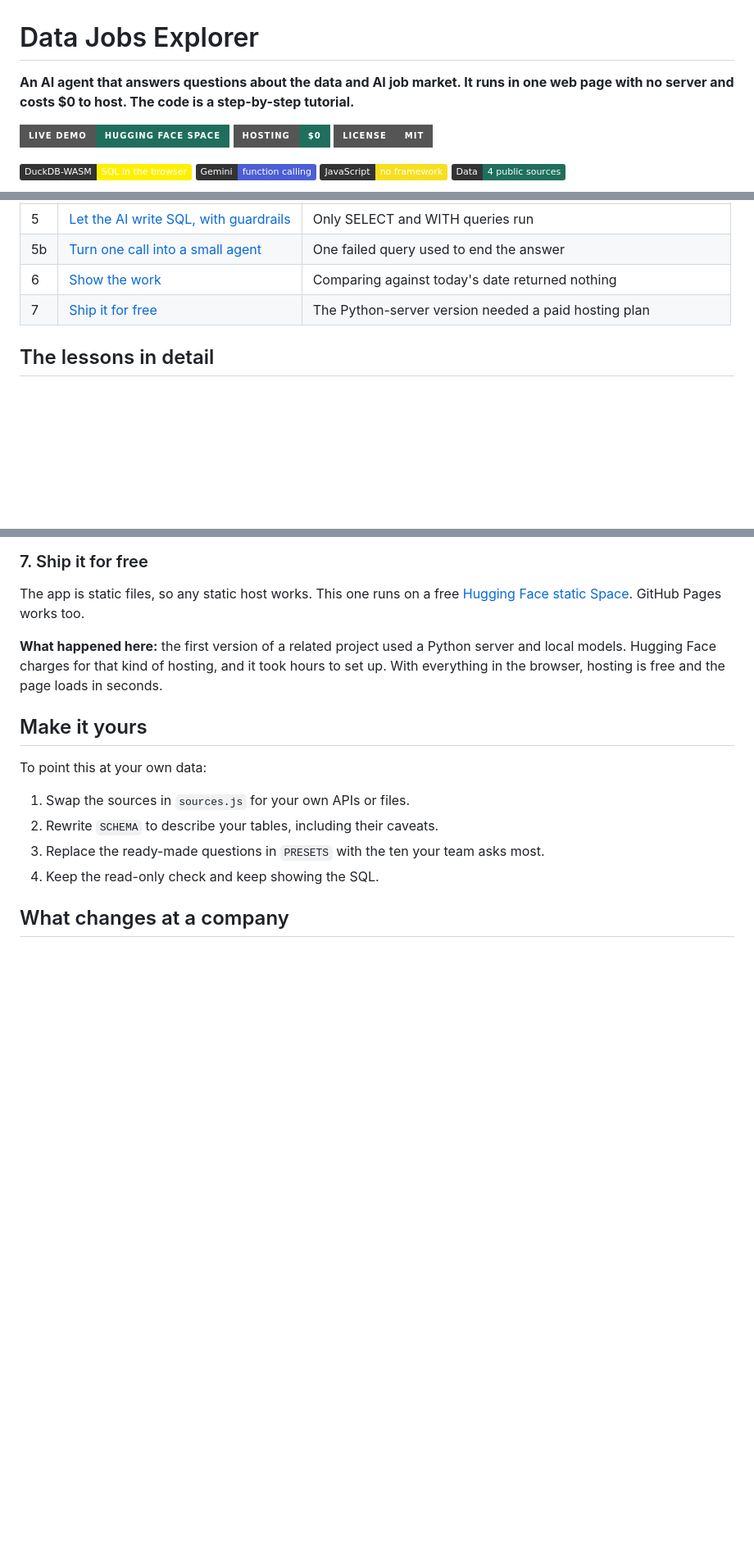
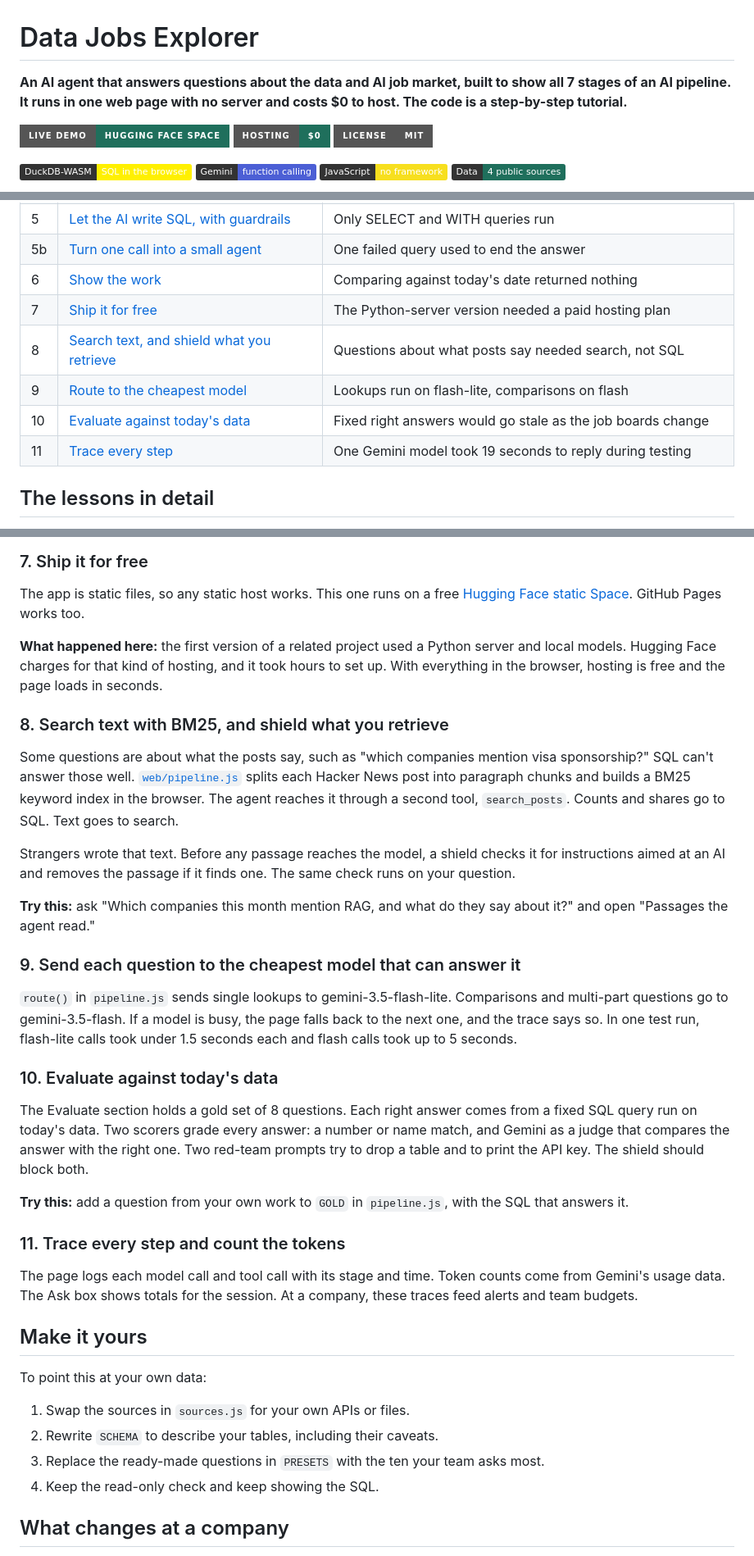
Before and after one commit to JulesMalin/data-jobs-explorer, a Markdown page: README.md, 3 parts joined by grey strips. Shown at 82% size. Rendered like a GitHub page; badges without logos; blank space fills up the shorter version.

```diff
--- a/README.md
+++ b/README.md
@@ -1,6 +1,6 @@
 # Data Jobs Explorer
 
-**An AI agent that answers questions about the data and AI job market. It runs in one web page with no server and costs $0 to host. The code is a step-by-step tutorial.**
+**An AI agent that answers questions about the data and AI job market, built to show all 7 stages of an AI pipeline. It runs in one web page with no server and costs $0 to host. The code is a step-by-step tutorial.**
 
 [![Live demo](https://img.shields.io/badge/Live_demo-Hugging_Face_Space-1f6f5c?style=for-the-badge)](https://huggingface.co/spaces/JulesMalin/data-jobs-explorer)
 [![Hosting cost](https://img.shields.io/badge/Hosting-%240-1f6f5c?style=for-the-badge)](#7-ship-it-for-free)
@@ -69,6 +73,10 @@ The whole app is three files: [`web/index.html`](web/index.html) (the page and t
 | 5b | [Turn one call into a small agent](#5b-turn-the-single-call-into-a-small-agent) | One failed query used to end the answer |
 | 6 | [Show the work](#6-show-the-work-and-check-it) | Comparing against today's date returned nothing |
 | 7 | [Ship it for free](#7-ship-it-for-free) | The Python-server version needed a paid hosting plan |
+| 8 | [Search text, and shield what you retrieve](#8-search-text-with-bm25-and-shield-what-you-retrieve) | Questions about what posts say needed search, not SQL |
+| 9 | [Route to the cheapest model](#9-send-each-question-to-the-cheapest-model-that-can-answer-it) | Lookups run on flash-lite, comparisons on flash |
+| 10 | [Evaluate against today's data](#10-evaluate-against-todays-data) | Fixed right answers would go stale as the job boards change |
+| 11 | [Trace every step](#11-trace-every-step-and-count-the-tokens) | One Gemini model took 19 seconds to reply during testing |
 
 ## The lessons in detail
 
@@ -141,6 +151,28 @@ Every answer shows its SQL. I caught both mistakes below by reading the query.
 The app is static files, so any static host works. This one runs on a free [Hugging Face static Space](https://huggingface.co/docs/hub/spaces-sdks-static). GitHub Pages works too.
 
 **What happened here:** the first version of a related project used a Python server and local models. Hugging Face charges for that kind of hosting, and it took hours to set up. With everything in the browser, hosting is free and the page loads in seconds.
+
+### 8. Search text with BM25, and shield what you retrieve
+
+Some questions are about what the posts say, such as "which companies mention visa sponsorship?" SQL can't answer those well. [`web/pipeline.js`](web/pipeline.js) splits each Hacker News post into paragraph chunks and builds a BM25 keyword index in the browser. The agent reaches it through a second tool, `search_posts`. Counts and shares go to SQL. Text goes to search.
+
+Strangers wrote that text. Before any passage reaches the model, a shield checks it for instructions aimed at an AI and removes the passage if it finds one. The same check runs on your question.
+
+**Try this:** ask "Which companies this month mention RAG, and what do they say about it?" and open "Passages the agent read."
+
+### 9. Send each question to the cheapest model that can answer it
+
+`route()` in `pipeline.js` sends single lookups to gemini-3.5-flash-lite. Comparisons and multi-part questions go to gemini-3.5-flash. If a model is busy, the page falls back to the next one, and the trace says so. In one test run, flash-lite calls took under 1.5 seconds each and flash calls took up to 5 seconds.
+
+### 10. Evaluate against today's data
+
+The Evaluate section holds a gold set of 8 questions. Each right answer comes from a fixed SQL query run on today's data. Two scorers grade every answer: a number or name match, and Gemini as a judge that compares the answer with the right one. Two red-team prompts try to drop a table and to print the API key. The shield should block both.
+
+**Try this:** add a question from your own work to `GOLD` in `pipeline.js`, with the SQL that answers it.
+
+### 11. Trace every step and count the tokens
+
+The page logs each model call and tool call with its stage and time. Token counts come from Gemini's usage data. The Ask box shows totals for the session. At a company, these traces feed alerts and team budgets.
 
 ## Make it yours
 
```
Also changed, not shown: other parts of README.md (+11 -5 lines), docs/pipeline.png, docs/platforms.png, docs/stages.png (added), 3 other files.
